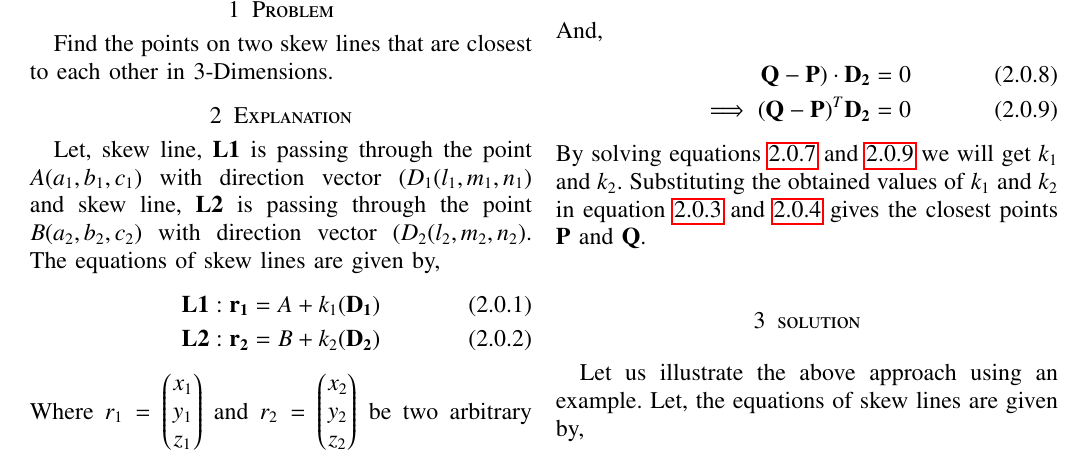
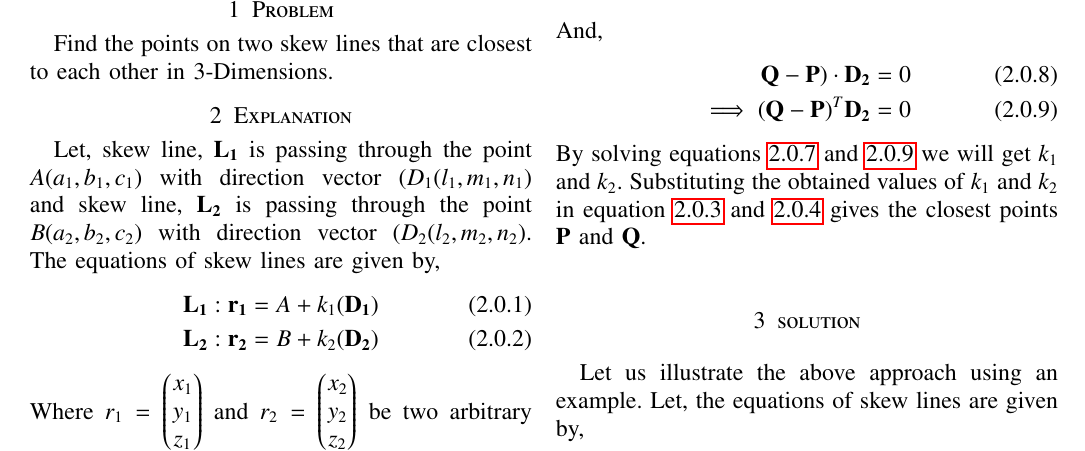
Before and after one commit to satyam463/EE5609, a LaTeX paper (Challenge_1/Beamer.tex): part of page 1 of 2, cut so that both start at the same text. Compiled offline with pdfLaTeX.

Commit message:
Update Beamer.tex

```diff
--- a/Challenge_1/Beamer.tex
+++ b/Challenge_1/Beamer.tex
@@ -180,13 +180,13 @@ https://github.com/Arko98/EE5609/blob/master/Challenge_1/Codes/Figure.py
 \section{Problem}
 Find the points on two skew lines that are closest to each other in 3-Dimensions.
 \section{Explanation}
-Let, skew line, $\vec{L1}$ is passing through the point $A(a_1,b_1,c_1)$ with direction vector $(D_1(l_1,m_1,n_1)$ and skew line, $\vec{L2}$ is passing through the point $B(a_2,b_2,c_2)$  with direction vector $(D_2(l_2,m_2,n_2)$. The equations of skew lines are given by,
+Let, skew line, $\vec{L_1}$ is passing through the point $A(a_1,b_1,c_1)$ with direction vector $(D_1(l_1,m_1,n_1)$ and skew line, $\vec{L_2}$ is passing through the point $B(a_2,b_2,c_2)$  with direction vector $(D_2(l_2,m_2,n_2)$. The equations of skew lines are given by,
 \begin{align}
-\vec{L1}: \vec{r_1}&=A+k_1(\vec{D_1})\label{eq1}\\
-\vec{L2}: \vec{r_2}&=B+k_2(\vec{D_2})\label{eq2}
+\vec{L_1}: \vec{r_1}&=A+k_1(\vec{D_1})\label{eq1}\\
+\vec{L_2}: \vec{r_2}&=B+k_2(\vec{D_2})\label{eq2}
 \end{align}
-Where $r_1=\myvec{x_1\\y_1\\z_1}$ and $r_2=\myvec{x_2\\ y_2\\z_2}$ be two arbitrary points on skew lines $\vec{L1}$ and $\vec{L2}$, respectively. \\
-Let, the closest points on skew lines $\vec{L1}$ and $\vec{L2}$ be $\vec{P}$ and $\vec{Q}$, respectively. Hence $\vec{P}$ and $\vec{Q}$ can be expressed in terms of equation \eqref{eq1} and \eqref{eq2},
+Where $r_1=\myvec{x_1\\y_1\\z_1}$ and $r_2=\myvec{x_2\\ y_2\\z_2}$ be two arbitrary points on skew lines $\vec{L_1}$ and $\vec{L_2}$, respectively. \\
+Let, the closest points on skew lines $\vec{L_1}$ and $\vec{L_2}$ be $\vec{P}$ and $\vec{Q}$, respectively. Hence $\vec{P}$ and $\vec{Q}$ can be expressed in terms of equation \eqref{eq1} and \eqref{eq2},
 \begin{align}
 \vec{P}=\myvec{a_1+k_1l_1\\b_1+k_1m_1\\c_1+k_1n_1}\label{eq3}\\
 \vec{Q}=\myvec{a_2+k_2l_2\\b_2+k_2m_2\\c_2+k_2n_2}\label{eq4}
@@ -212,6 +212,6 @@ By solving equations \ref{eq6} and \ref{eq7} we will get $k_1$ and $k_2$. Substi
 \section{solution}
 Let us illustrate the above approach using an example. Let, the equations of skew lines are given by,
 \begin{align}
-\vec{L1}: \vec{r_1}&=\myvec{1\\2\\3}+k_1\myvec{1\\-3\\2}\label{eqL1}\\
-\vec{L2}: \vec{r_2}&=\myvec{4\\5\\6}+k_2\myvec{2\\3\\1}\label{eqL2}
+\vec{L_1}: \vec{r_1}&=\myvec{1\\2\\3}+k_1\myvec{1\\-3\\2}\label{eqL1}\\
+\vec{L_2}: \vec{r_2}&=\myvec{4\\5\\6}+k_2\myvec{2\\3\\1}\label{eqL2}
 \end{align}
```
Also changed, not shown: Challenge_1/Beamer.tex (4 more changed lines).
